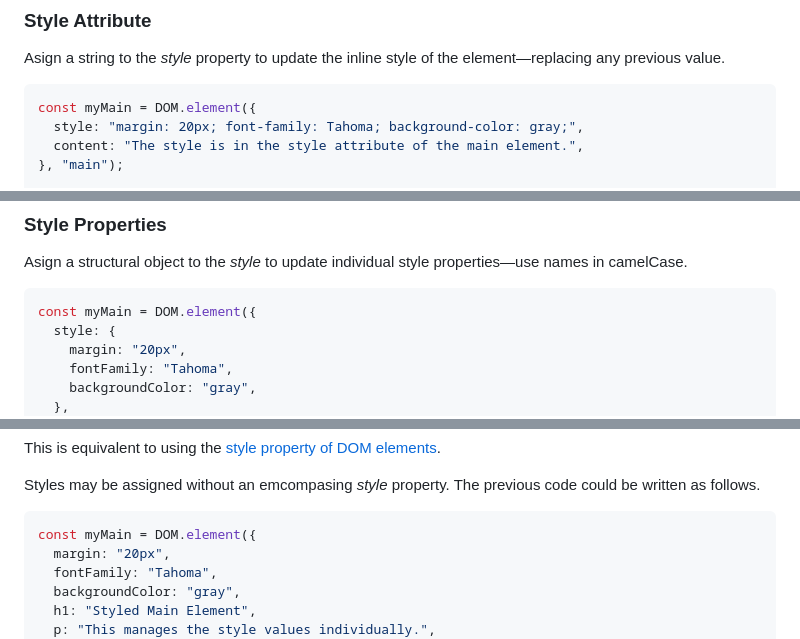
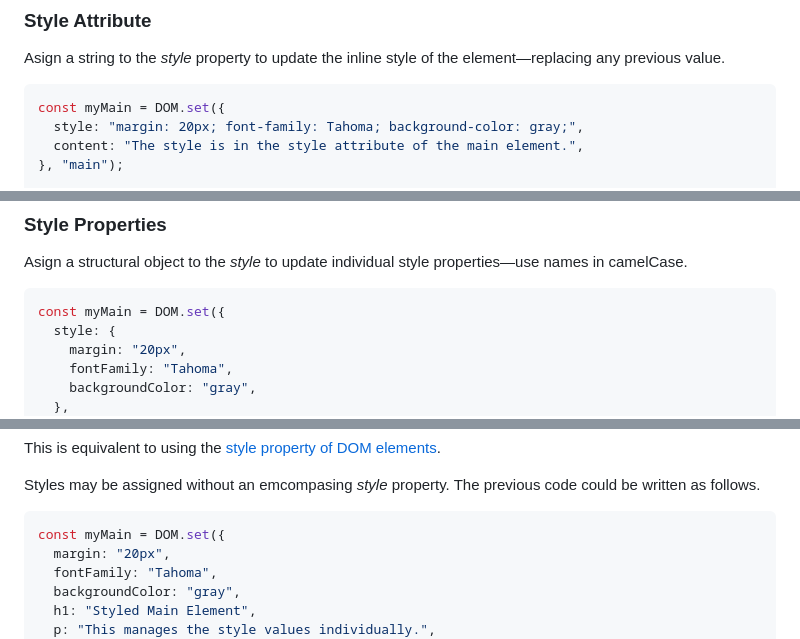
Before and after one commit to lenincompres/DOM.js, a Markdown page: README.md, 3 parts joined by grey strips. GitHub-like rendering.

````diff
--- a/README.md
+++ b/README.md
@@ -329,7 +360,7 @@ DOM.set([
 Asign a string to the *style* property to update the inline style of the element—replacing any previous value.
 
 ```javascript
-const myMain = DOM.element({
+const myMain = DOM.set({
   style: "margin: 20px; font-family: Tahoma; background-color: gray;",
   content: "The style is in the style attribute of the main element.",
 }, "main");
@@ -347,7 +378,7 @@ DOM.set({
 Asign a structural object to the *style* to update individual style properties—use names in camelCase.
 
 ```javascript
-const myMain = DOM.element({
+const myMain = DOM.set({
   style: {
     margin: "20px",
     fontFamily: "Tahoma",
@@ -373,7 +404,7 @@ This is equivalent to using the [style property of DOM elements](https://www.w3s
 Styles may be assigned without an emcompasing *style* property. The previous code could be written as follows.
 
 ```javascript
-const myMain = DOM.element({
+const myMain = DOM.set({
   margin: "20px",
   fontFamily: "Tahoma",
   backgroundColor: "gray",
````
Also changed, not shown: other parts of README.md (+48 -10 lines).
